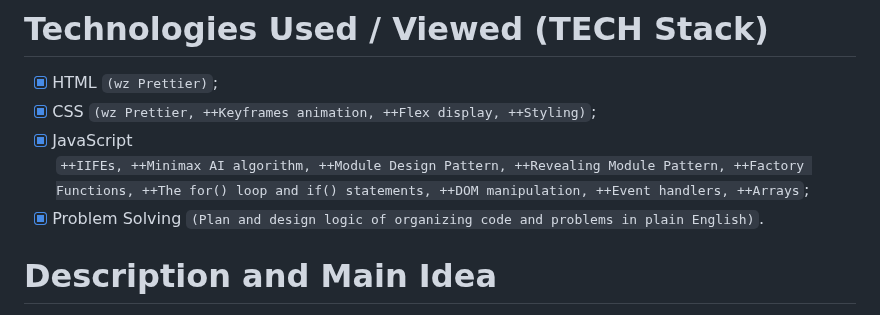
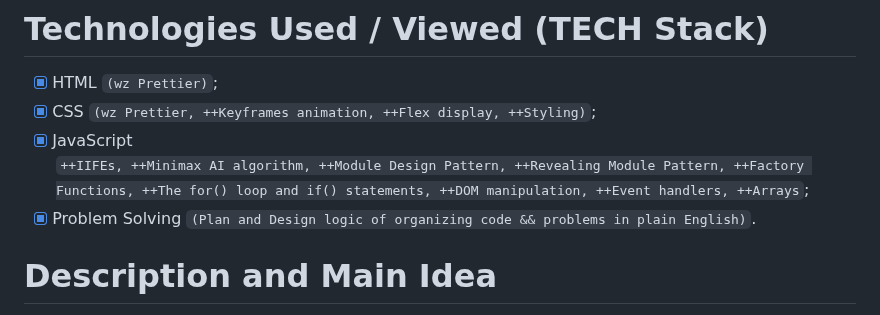
Before and after one commit to TEZv/TheOdinProjects, a Markdown page: Tic-Tac-Toe/README.md, the part around the change. Drawn GitHub-style.

Commit message:
:pencil:add README.md

```diff
--- a/Tic-Tac-Toe/README.md
+++ b/Tic-Tac-Toe/README.md
@@ -11,7 +11,7 @@ Here's a project about simple x/o game:)<br>
 - [x] JavaScript
    <br>
 `++IIFEs, ++Minimax AI algorithm, ++Module Design Pattern, ++Revealing Module Pattern, ++Factory Functions, ++The for() loop and if() statements, ++DOM manipulation, ++Event handlers, ++Arrays`;
-- [x] Problem Solving `(Plan and design logic of organizing code and problems in plain English)`.
+- [x] Problem Solving `(Plan and Design logic of organizing code && problems in plain English)`.
 
 # Description and Main Idea
 The game mechanic is controlled by the object gameBoard with:
```
